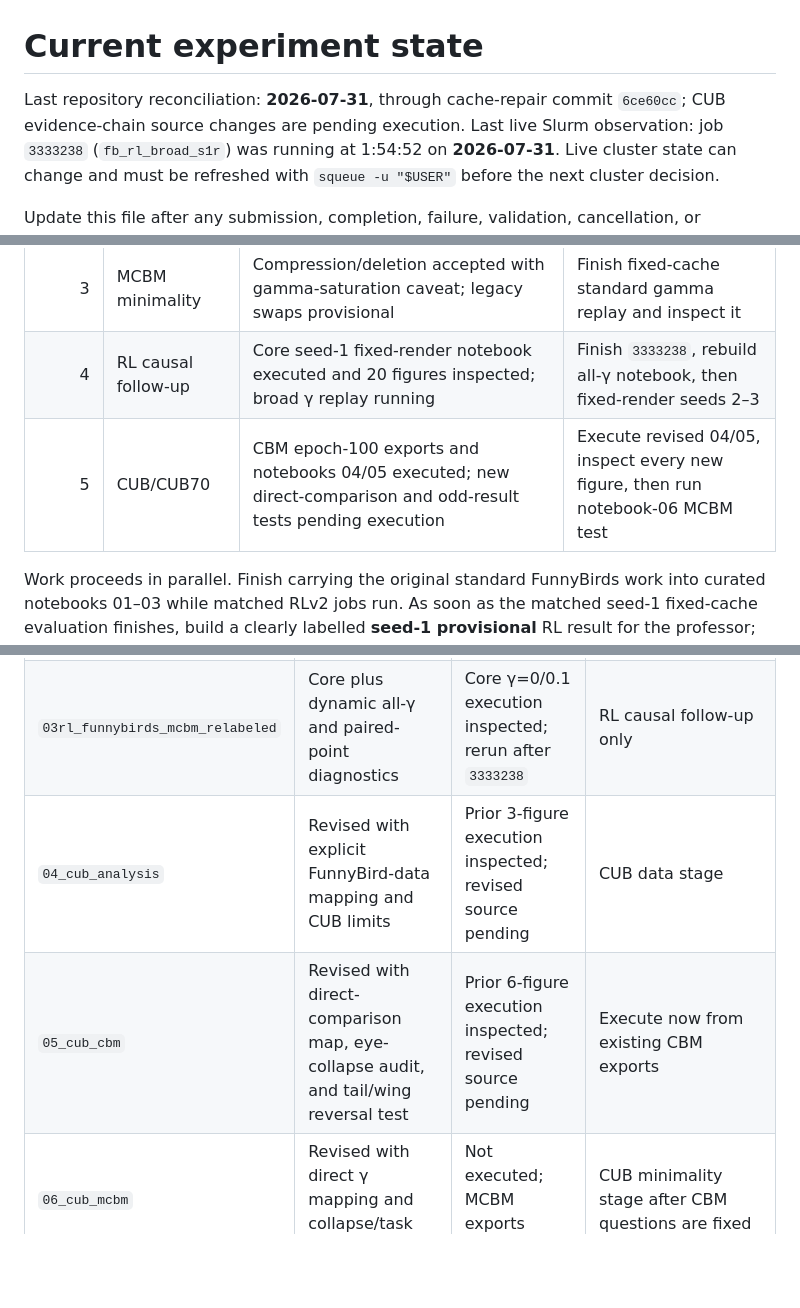
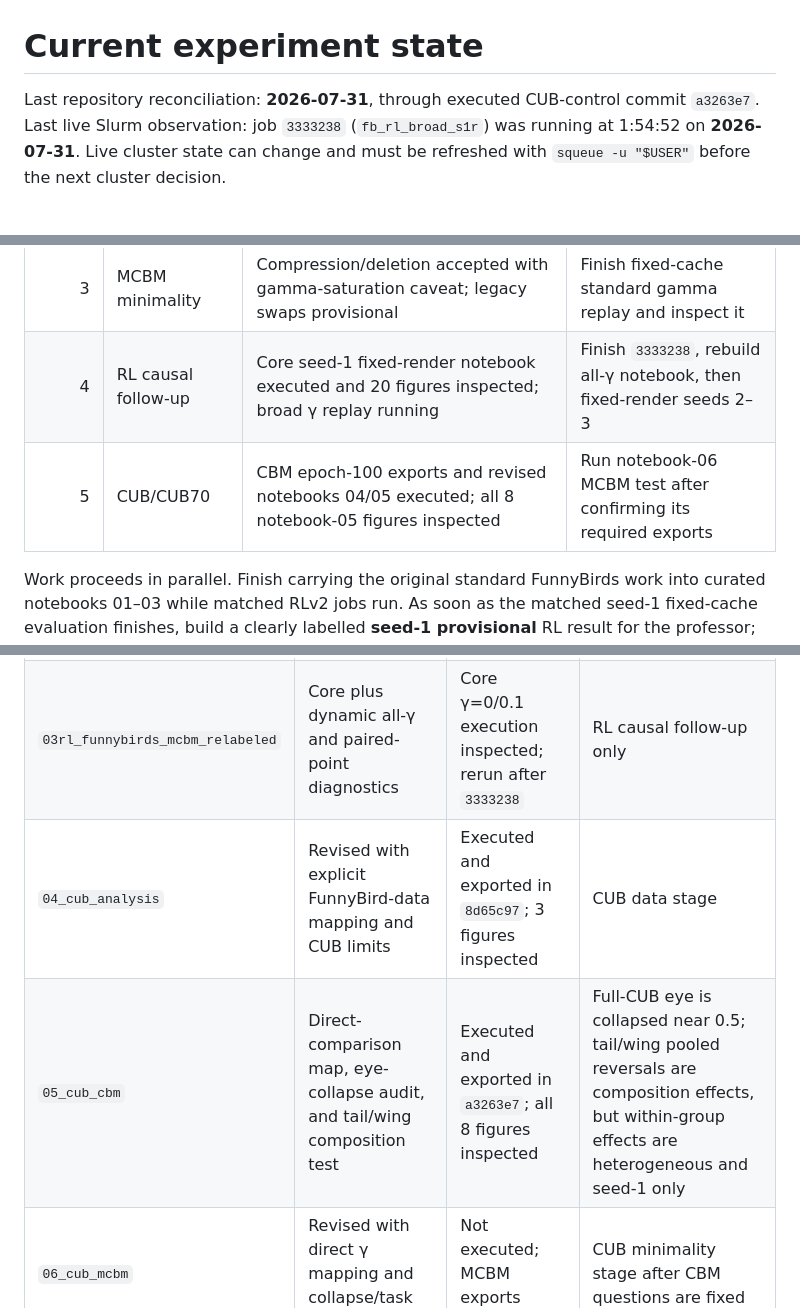
Before and after one commit to chinmayi-r/CBM-Concept-Backwash, a Markdown page: curated/CURRENT_STATE.md, 3 parts joined by grey strips. Drawn GitHub-style; blank space fills up the shorter version.

Commit message:
record strengthened CUB control results

```diff
--- a/curated/CURRENT_STATE.md
+++ b/curated/CURRENT_STATE.md
@@ -1,7 +1,7 @@
 # Current experiment state
 
-Last repository reconciliation: **2026-07-31**, through cache-repair commit
-`6ce60cc`; CUB evidence-chain source changes are pending execution.
+Last repository reconciliation: **2026-07-31**, through executed CUB-control
+commit `a3263e7`.
 Last live Slurm observation: job `3333238` (`fb_rl_broad_s1r`) was running at
 1:54:52 on **2026-07-31**. Live cluster state can change and must be refreshed
 with `squeue -u "$USER"` before the next cluster decision.
@@ -17,7 +17,7 @@ cancellation, or repository correction. “Submitted” never means “proved.
 | 2 | CBM discovery | Renderer-free results accepted; old live-render swaps provisional | Reuse the accepted fixed v2 cache with standard checkpoints |
 | 3 | MCBM minimality | Compression/deletion accepted with gamma-saturation caveat; legacy swaps provisional | Finish fixed-cache standard gamma replay and inspect it |
 | 4 | RL causal follow-up | Core seed-1 fixed-render notebook executed and 20 figures inspected; broad γ replay running | Finish `3333238`, rebuild all-γ notebook, then fixed-render seeds 2–3 |
-| 5 | CUB/CUB70 | CBM epoch-100 exports and notebooks 04/05 executed; new direct-comparison and odd-result tests pending execution | Execute revised 04/05, inspect every new figure, then run notebook-06 MCBM test |
+| 5 | CUB/CUB70 | CBM epoch-100 exports and revised notebooks 04/05 executed; all 8 notebook-05 figures inspected | Run notebook-06 MCBM test after confirming its required exports |
 
 Work proceeds in parallel. Finish carrying the original standard FunnyBirds work
 into curated notebooks 01–03 while matched RLv2 jobs run. As soon as the matched
@@ -35,8 +35,8 @@ still keeps RL after the standard CBM/MCBM evidence.
 | `02_funnybirds_cbm` | Updated with response, direction-cancellation, and within-variant species tests | Executed on Adroit; 18 figures inspected, no execution errors | CBM discovery; do not replace with RL |
 | `03_funnybirds_mcbm` | Full standard-MCBM explanation chain including all-gamma variant confusion | 23 figures inspected; no execution errors | Tail exact-variant attribution does not improve with gamma in seed 1; other parts are mixed; replication pending |
 | `03rl_funnybirds_mcbm_relabeled` | Core plus dynamic all-γ and paired-point diagnostics | Core γ=0/0.1 execution inspected; rerun after `3333238` | RL causal follow-up only |
-| `04_cub_analysis` | Revised with explicit FunnyBird-data mapping and CUB limits | Prior 3-figure execution inspected; revised source pending | CUB data stage |
-| `05_cub_cbm` | Revised with direct-comparison map, eye-collapse audit, and tail/wing reversal test | Prior 6-figure execution inspected; revised source pending | Execute now from existing CBM exports |
+| `04_cub_analysis` | Revised with explicit FunnyBird-data mapping and CUB limits | Executed and exported in `8d65c97`; 3 figures inspected | CUB data stage |
+| `05_cub_cbm` | Direct-comparison map, eye-collapse audit, and tail/wing composition test | Executed and exported in `a3263e7`; all 8 figures inspected | Full-CUB eye is collapsed near 0.5; tail/wing pooled reversals are composition effects, but within-group effects are heterogeneous and seed-1 only |
 | `06_cub_mcbm` | Revised with direct γ mapping and collapse/task guards | Not executed; MCBM exports pending | CUB minimality stage after CBM questions are fixed |
 
 Do not treat a stale HTML as synchronized merely because it exists. When notebook
```
